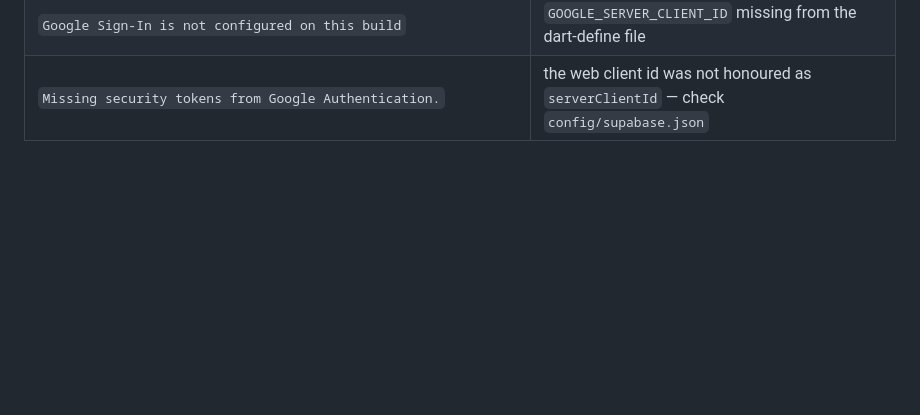
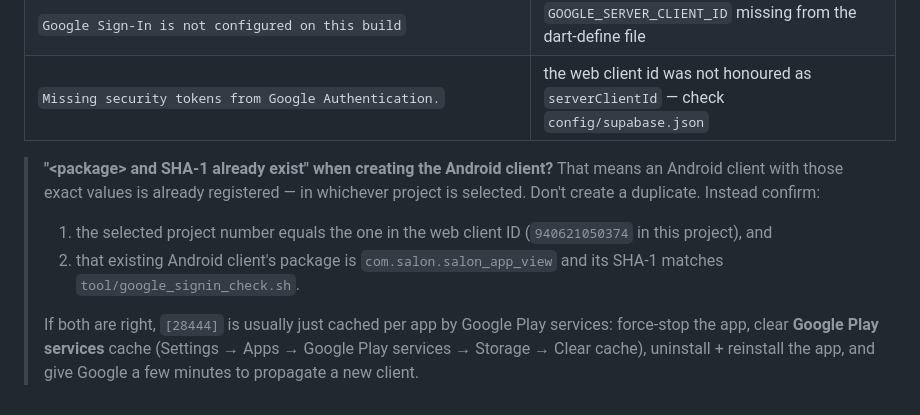
Before and after one commit to Manjan855/salon_app_view, a Markdown page: docs/google_signin.md, the part around the change. GitHub-like rendering; blank space fills up the shorter version.

Commit message:
docs(google): handle 'package + SHA-1 already exists' and cached DEVELOPER_ERROR

```diff
--- a/docs/google_signin.md
+++ b/docs/google_signin.md
@@ -174,3 +174,17 @@ enabled, and the exact values to register in Google Cloud Console.
 | works in debug, fails in release | release keystore SHA-1 not registered |
 | `Google Sign-In is not configured on this build` | `GOOGLE_SERVER_CLIENT_ID` missing from the dart-define file |
 | `Missing security tokens from Google Authentication.` | the web client id was not honoured as `serverClientId` — check `config/supabase.json` |
+
+> **"\<package\> and SHA-1 already exist" when creating the Android client?**
+> That means an Android client with those exact values is already registered — in
+> whichever project is selected. Don't create a duplicate. Instead confirm:
+>
+> 1. the selected project number equals the one in the web client ID
+>    (`940621050374` in this project), and
+> 2. that existing Android client's package is `com.salon.salon_app_view` and its
+>    SHA-1 matches `tool/google_signin_check.sh`.
+>
+> If both are right, `[28444]` is usually just cached per app by Google Play
+> services: force-stop the app, clear **Google Play services** cache
+> (Settings → Apps → Google Play services → Storage → Clear cache), uninstall +
+> reinstall the app, and give Google a few minutes to propagate a new client.
```
